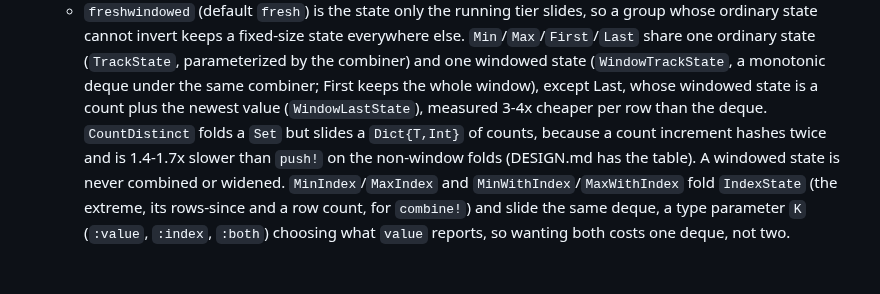
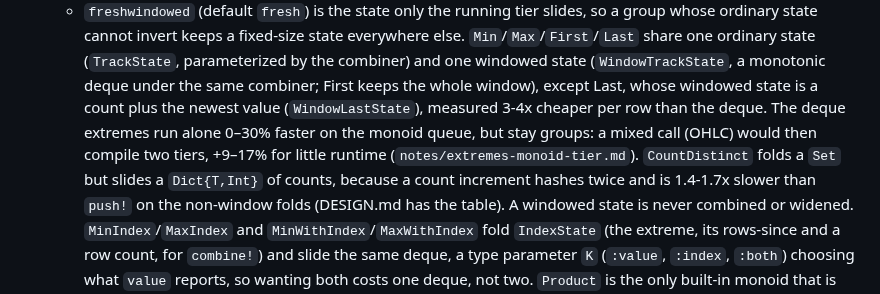
Before and after one commit to farrellm/CausalFrames.jl, a Markdown page: src/CLAUDE.md, the part around the change. Drawn GitHub-style; blank space fills up the shorter version.

```diff
--- a/src/CLAUDE.md
+++ b/src/CLAUDE.md
@@ -160,7 +160,10 @@ design rationale and performance constraints behind each module.
     (`WindowTrackState`, a monotonic deque under the same combiner; First keeps
     the whole window), except Last, whose windowed state is a count plus the
     newest value (`WindowLastState`), measured 3-4x cheaper per row than the
-    deque. `CountDistinct` folds a `Set` but slides a `Dict{T,Int}` of counts,
+    deque. The deque extremes run alone 0–30% faster on the monoid queue, but
+    stay groups: a mixed call (OHLC) would then compile two tiers, +9–17% for
+    little runtime (`notes/extremes-monoid-tier.md`). `CountDistinct` folds a
+    `Set` but slides a `Dict{T,Int}` of counts,
     because a count increment hashes twice and is 1.4-1.7x slower than `push!`
     on the non-window folds (DESIGN.md has the table). A windowed state is
     never combined or widened. `MinIndex`/`MaxIndex` and
```
Also changed, not shown: DESIGN.md (+32 -8 lines), notes/extremes-monoid-tier.md (added, +165 -0 lines).
